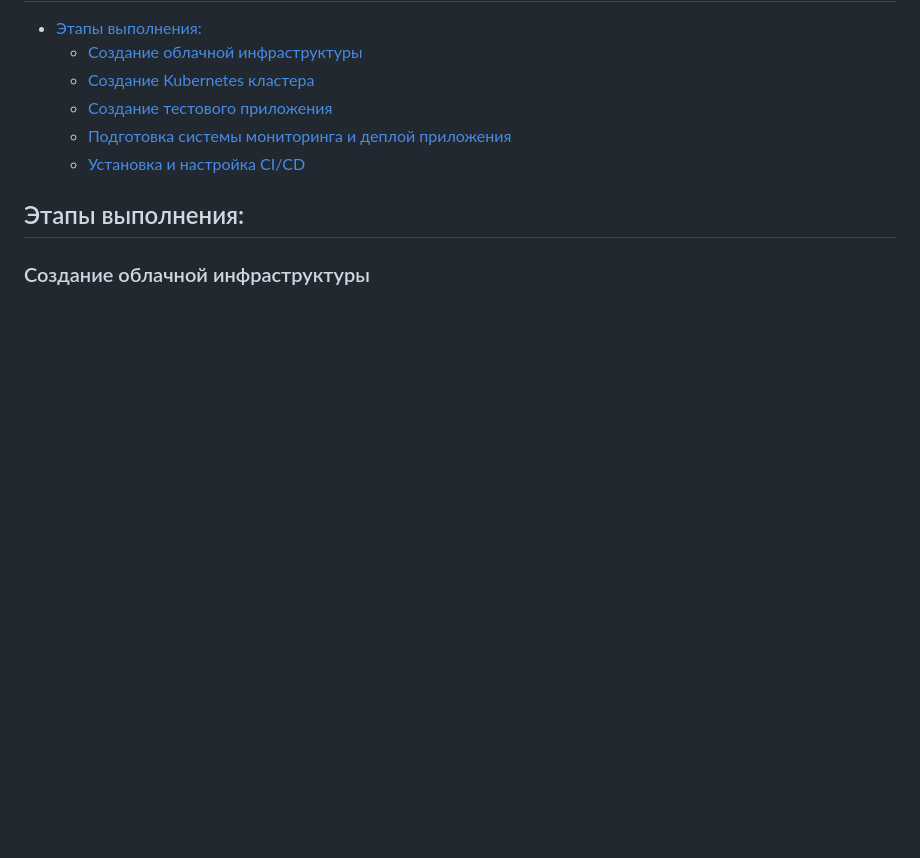
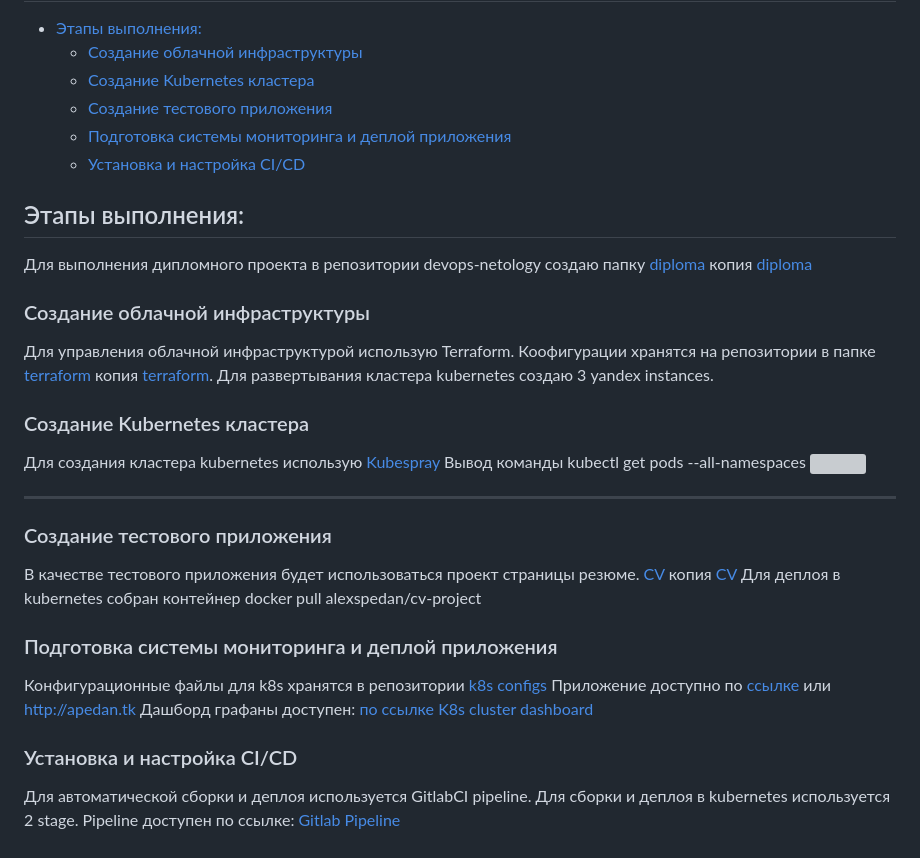
Before and after one commit to alexspedan/devops-netology, a Markdown page: diploma/solution.md, the part around the change. Drawn GitHub-style; blank space fills up the shorter version; grey boxes are pictures that could not be loaded.

Commit message:
solution ready

```diff
--- a/diploma/solution.md
+++ b/diploma/solution.md
@@ -7,5 +7,33 @@
      * [Установка и настройка CI/CD](#установка-и-настройка-cicd)
 
 ## Этапы выполнения:
+Для выполнения дипломного проекта в репозитории devops-netology создаю папку [diploma](https://gitlab.com/alex.s.pedan/devops-netology/-/tree/main/diploma/)
+копия [diploma](https://github.com/alexspedan/devops-netology/tree/main/diploma)
 
 ### Создание облачной инфраструктуры
+Для управления облачной инфраструктурой использую Terraform. Коофигурации хранятся на репозитории в папке [terraform](https://gitlab.com/alex.s.pedan/devops-netology/-/tree/main/diploma/terraform)
+копия [terraform](https://github.com/alexspedan/devops-netology/tree/main/diploma/terraform).
+Для развертывания кластера kubernetes создаю 3 yandex instances.
+
+### Создание Kubernetes кластера
+
+Для создания кластера kubernetes использую [Kubespray](https://kubernetes.io/docs/setup/production-environment/tools/kubespray/)
+Вывод команды kubectl get pods --all-namespaces ![]()
+
+---
+### Создание тестового приложения
+В качестве тестового приложения будет использоваться проект страницы резюме.
+[CV](https://gitlab.com/alex.s.pedan/resume-project.git)
+копия
+[CV](https://github.com/alexspedan/resume-project)
+Для деплоя в kubernetes собран контейнер docker pull alexspedan/cv-project
+
+### Подготовка cистемы мониторинга и деплой приложения
+Конфигурационные файлы для k8s хранятся в репозитории [k8s configs](https://github.com/alexspedan/devops-netology/tree/main/diploma/k8s-configs)
+Приложение доступно по [ссылке](http://51.250.3.51:30163/) или http://apedan.tk
+Дашборд графаны доступен: [по ссылке](http://51.250.3.51:30062/)
+[K8s cluster dashboard](http://51.250.3.51:30062/d/efa86fd1d0c121a26444b636a3f509a8/kubernetes-compute-resources-cluster?orgId=1&refresh=10s&from=1646661302739&to=1646664902739)
+
+### Установка и настройка CI/CD
+Для автоматической сборки и деплоя используется GitlabCI pipeline.
+Для сборки и деплоя в kubernetes используется 2 stage. Pipeline доступен по ссылке: [Gitlab Pipeline](https://gitlab.com/alex.s.pedan/resume-project/-/blob/75eba9ebe6e360318058617afc7a3501531e000a/.gitlab-ci.yml)
```
Also changed, not shown: diploma/pics/pods.png (added), 1 other file.
